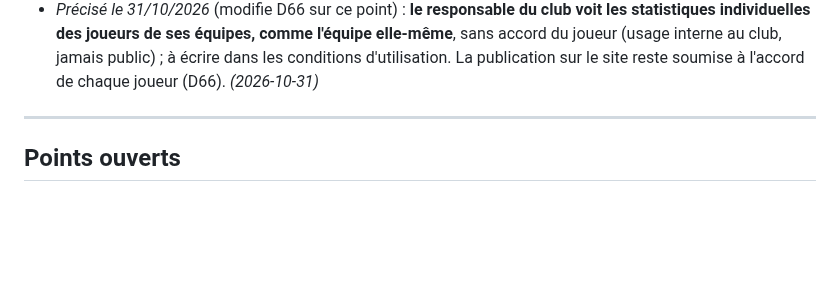
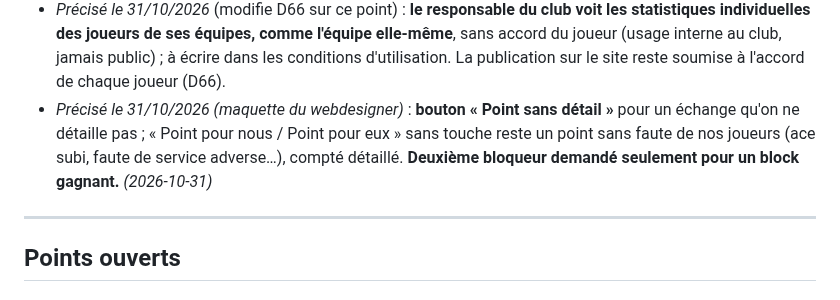
Before and after one commit to amoulin974/blvb, a Markdown page: docs/wizard-saison/decisions.md, the part around the change. Drawn GitHub-style; blank space fills up the shorter version.

Commit message:
docs : volley stats, point sans détail et deuxième bloqueur seulement si le block marque (d68)
Co-Authored-By: Claude Opus 5.5 <noreply@anthropic.com>

```diff
--- a/docs/wizard-saison/decisions.md
+++ b/docs/wizard-saison/decisions.md
@@ -884,6 +884,9 @@ implicite**, **service jamais saisi** (déduit de la rotation), **saisie après
 - *Précisé le 31/10/2026* (modifie D66 sur ce point) : **le responsable du club voit les statistiques individuelles des
   joueurs de ses équipes, comme l'équipe elle-même**, sans accord du joueur (usage interne au club, jamais public) ; à écrire
   dans les conditions d'utilisation. La publication sur le site reste soumise à l'accord de chaque joueur (D66).
+- *Précisé le 31/10/2026 (maquette du webdesigner)* : **bouton « Point sans détail »** pour un échange qu'on ne détaille
+  pas ; « Point pour nous / Point pour eux » sans touche reste un point sans faute de nos joueurs (ace subi, faute de service
+  adverse…), compté détaillé. **Deuxième bloqueur demandé seulement pour un block gagnant.**
 *(2026-10-31)*
 
 ---
```
Also changed, not shown: docs/volley-stats/specification-actions.md (+5 -3 lines).
